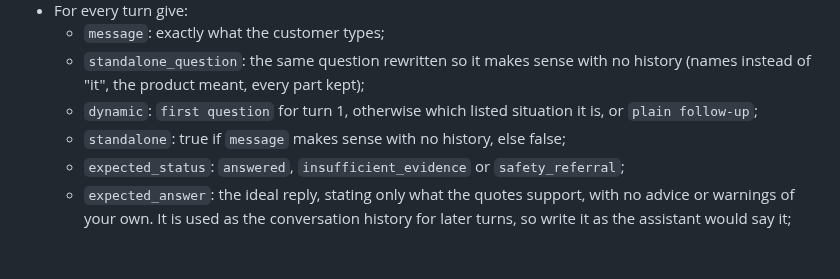
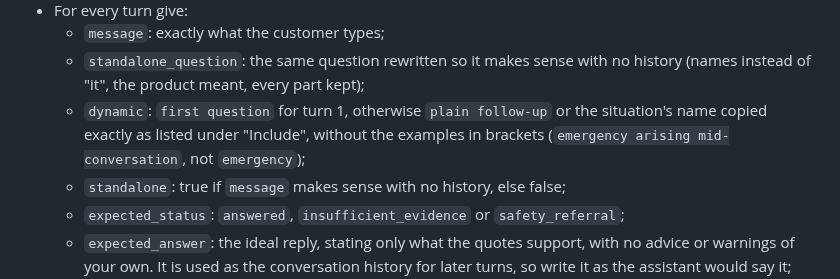
Before and after one commit to Nduka99/lime_green_ai_assistant, a Markdown page: evaluation/briefs/conv-v1.md, the part around the change. GitHub-like rendering; blank space fills up the shorter version.

Commit message:
Ask the key writer to copy situation names exactly
The second key writer shortened every situation label ("comparison",
"emergency"), which the checker cannot match to the plan, so the brief now
says the name is copied as listed, without the examples in brackets.

```diff
--- a/evaluation/briefs/conv-v1.md
+++ b/evaluation/briefs/conv-v1.md
@@ -41,8 +41,9 @@ photo. A source marked "another subject, for the topic change" is the one except
   - `message`: exactly what the customer types;
   - `standalone_question`: the same question rewritten so it makes sense with no
     history (names instead of "it", the product meant, every part kept);
-  - `dynamic`: `first question` for turn 1, otherwise which listed situation it is,
-    or `plain follow-up`;
+  - `dynamic`: `first question` for turn 1, otherwise `plain follow-up` or the
+    situation's name copied exactly as listed under "Include", without the examples in
+    brackets (`emergency arising mid-conversation`, not `emergency`);
   - `standalone`: true if `message` makes sense with no history, else false;
   - `expected_status`: `answered`, `insufficient_evidence` or `safety_referral`;
   - `expected_answer`: the ideal reply, stating only what the quotes support, with no
```
